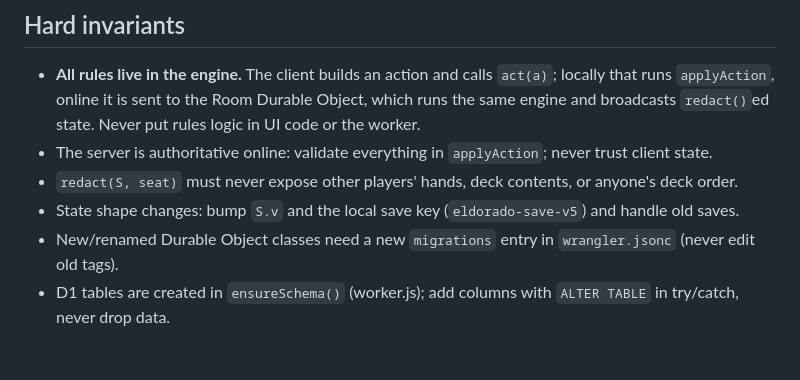
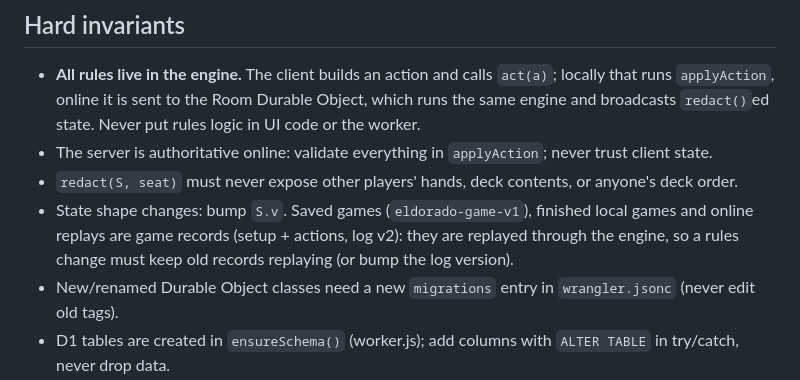
Before and after one commit to ShlomoAlon/el-dorado, a Markdown page: CLAUDE.md, the part around the change. GitHub-like rendering; blank space fills up the shorter version.

Commit message:
CLAUDE.md: saves and replays are game records (the old save key note was out of date)
Co-Authored-By: Claude Opus 5.5 <noreply@anthropic.com>
Claude-Session: https://claude.ai/code/session_01LtZ3E7ekakxdE4ZCHCuwCx

```diff
--- a/CLAUDE.md
+++ b/CLAUDE.md
@@ -49,7 +49,8 @@ architecture, protocols, known gaps, and how to test. This file is the short ver
   Never put rules logic in UI code or the worker.
 - The server is authoritative online: validate everything in `applyAction`; never trust client state.
 - `redact(S, seat)` must never expose other players' hands, deck contents, or anyone's deck order.
-- State shape changes: bump `S.v` and the local save key (`eldorado-save-v5`) and handle old saves.
+- State shape changes: bump `S.v`. Saved games (`eldorado-game-v1`), finished local games and online replays are game records
+  (setup + actions, log v2): they are replayed through the engine, so a rules change must keep old records replaying (or bump the log version).
 - New/renamed Durable Object classes need a new `migrations` entry in `wrangler.jsonc` (never edit old tags).
 - D1 tables are created in `ensureSchema()` (worker.js); add columns with `ALTER TABLE` in try/catch, never drop data.
 - `GOOGLE_CLIENT_ID` (public OAuth client ID) is in `wrangler.jsonc` `vars`; its authorized JavaScript origin is
```
